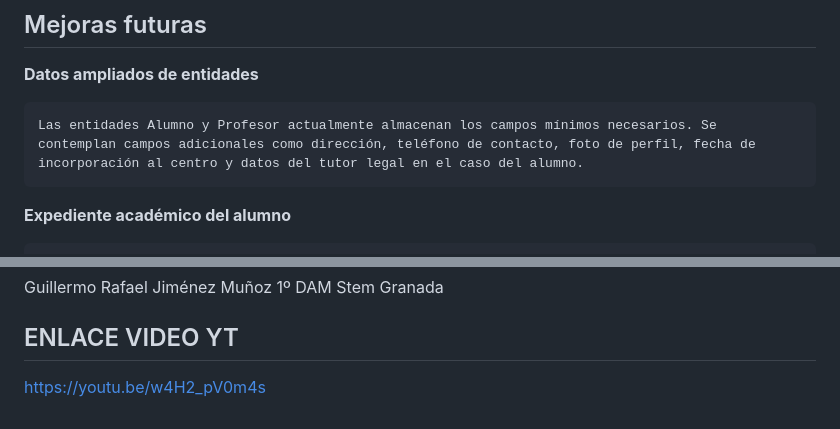
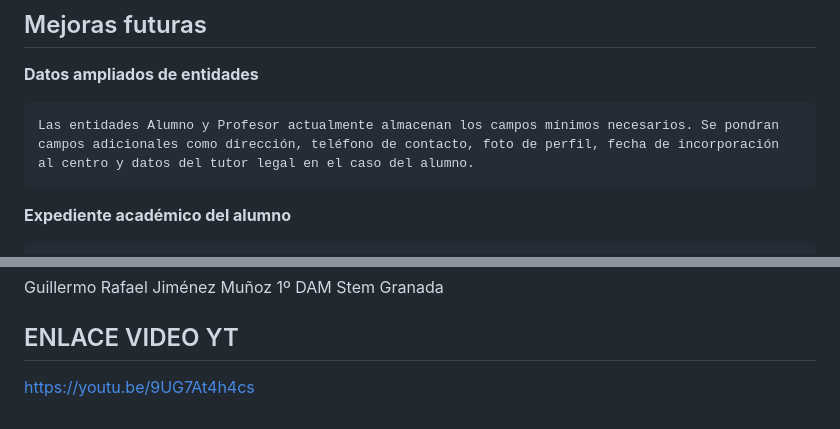
Before and after one commit to guille463/AulaNet, a Markdown page: README.md, 2 parts joined by grey strips. Rendered like a GitHub page.

Commit message:
docs: nuevo video

````diff
--- a/README.md
+++ b/README.md
@@ -445,7 +445,7 @@ Al arrancar, los inicializadores cargan automáticamente:
 
 **Datos ampliados de entidades**
 ```
-Las entidades Alumno y Profesor actualmente almacenan los campos mínimos necesarios. Se contemplan campos adicionales como dirección, teléfono de contacto, foto de perfil, fecha de incorporación al centro y datos del tutor legal en el caso del alumno.
+Las entidades Alumno y Profesor actualmente almacenan los campos mínimos necesarios. Se pondran campos adicionales como dirección, teléfono de contacto, foto de perfil, fecha de incorporación al centro y datos del tutor legal en el caso del alumno.
 ```
 
 **Expediente académico del alumno**
@@ -470,4 +470,4 @@ Guillermo Rafael Jiménez Muñoz
 
 ## ENLACE VIDEO YT
 
-https://youtu.be/w4H2_pV0m4s
+https://youtu.be/9UG7At4h4cs
````
